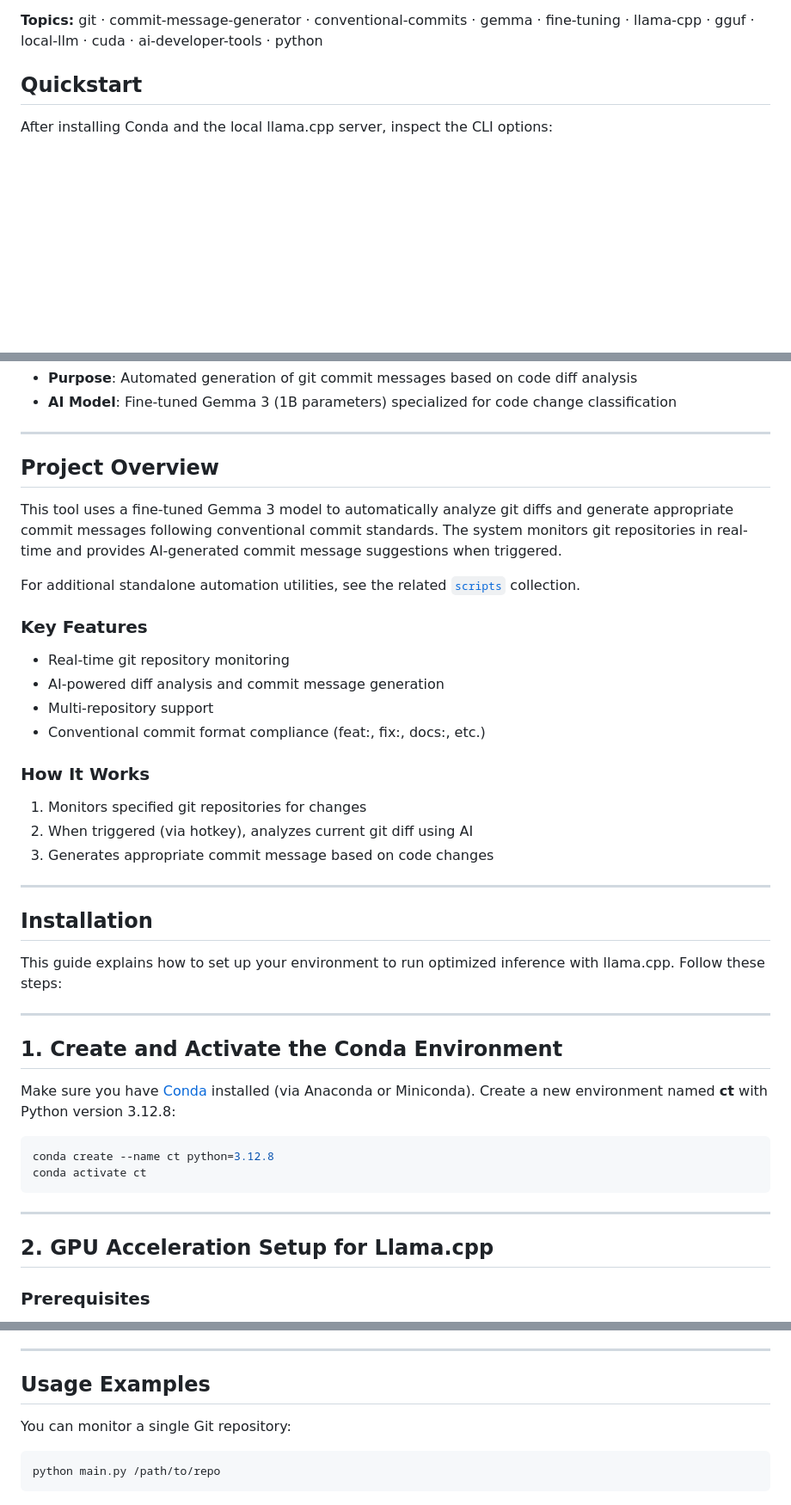
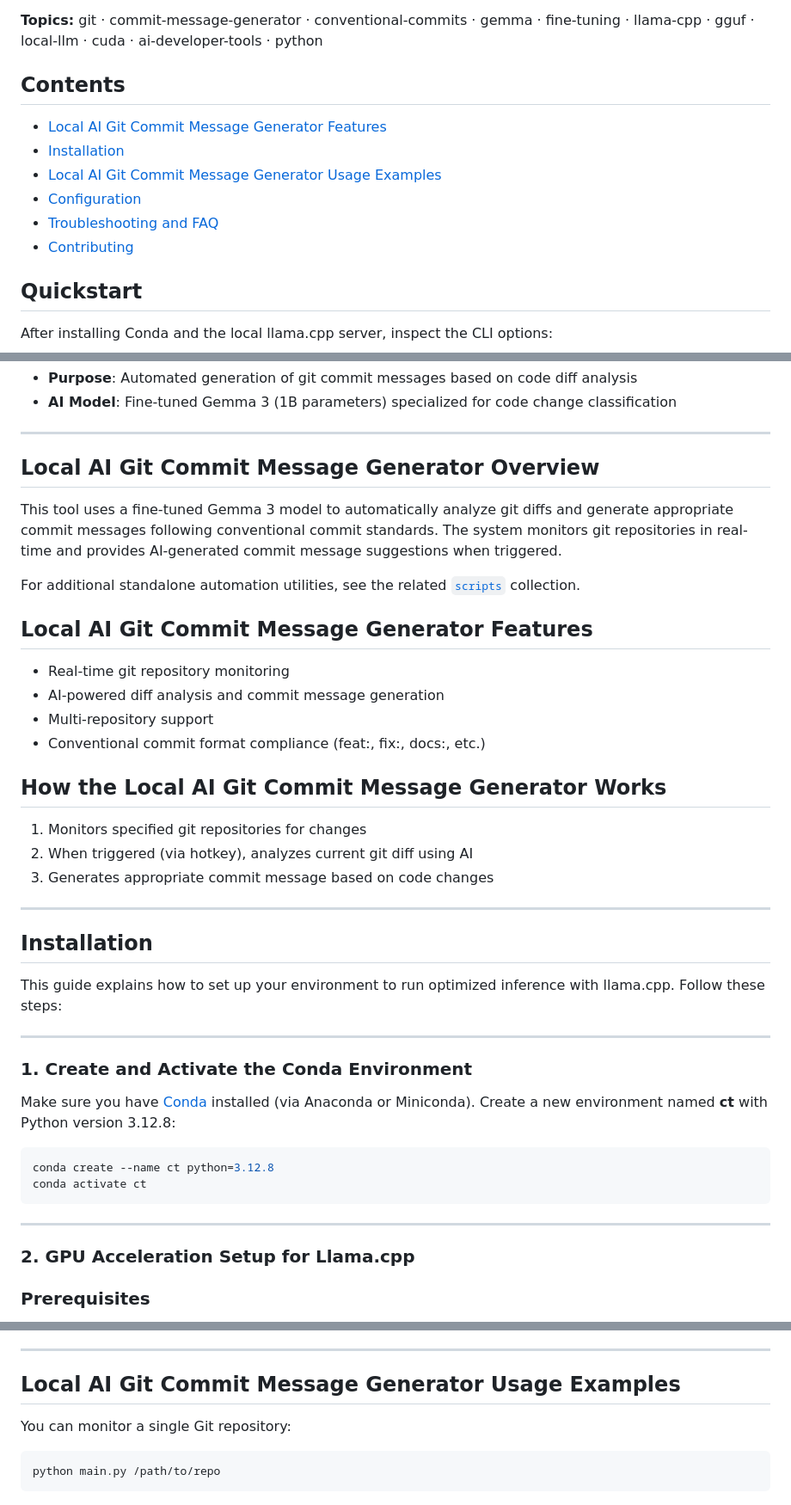
Before and after one commit to mikaeltorni/coding_tools, a Markdown page: README.md, 3 parts joined by grey strips. Shown at 86% size. Drawn GitHub-style; blank space fills up the shorter version.

Commit message:
docs(seo-round-2026-08-27): refine README navigation
Improve repository-specific information architecture, searchable section headings, contents maps, and documented command accuracy.

````diff
--- a/README.md
+++ b/README.md
@@ -13,6 +13,15 @@ with a hotkey; no API key is required.
 
 **Topics:** git · commit-message-generator · conventional-commits · gemma ·
 fine-tuning · llama-cpp · gguf · local-llm · cuda · ai-developer-tools · python
+
+## Contents
+
+- [Local AI Git Commit Message Generator Features](#local-ai-git-commit-message-generator-features)
+- [Installation](#installation)
+- [Local AI Git Commit Message Generator Usage Examples](#local-ai-git-commit-message-generator-usage-examples)
+- [Configuration](#configuration)
+- [Troubleshooting and FAQ](#troubleshooting-and-faq)
+- [Contributing](#contributing)
 
 ## Quickstart
 
@@ -33,20 +42,20 @@ the local server when the configured hotkey is pressed.
 
 ---
 
-## Project Overview
+## Local AI Git Commit Message Generator Overview
 
 This tool uses a fine-tuned Gemma 3 model to automatically analyze git diffs and generate appropriate commit messages following conventional commit standards. The system monitors git repositories in real-time and provides AI-generated commit message suggestions when triggered.
 
 For additional standalone automation utilities, see the related
 [`scripts`](https://github.com/mikaeltorni/scripts) collection.
 
-### Key Features
+## Local AI Git Commit Message Generator Features
 - Real-time git repository monitoring
 - AI-powered diff analysis and commit message generation
 - Multi-repository support
 - Conventional commit format compliance (feat:, fix:, docs:, etc.)
 
-### How It Works
+## How the Local AI Git Commit Message Generator Works
 1. Monitors specified git repositories for changes
 2. When triggered (via hotkey), analyzes current git diff using AI
 3. Generates appropriate commit message based on code changes
@@ -59,7 +68,7 @@ This guide explains how to set up your environment to run optimized inference wi
 
 ---
 
-## 1. Create and Activate the Conda Environment
+### 1. Create and Activate the Conda Environment
 
 Make sure you have [Conda](https://www.anaconda.com/docs/getting-started/miniconda/main) installed (via Anaconda or Miniconda). Create a new environment named **ct** with Python version 3.12.8:
 
@@ -70,7 +79,7 @@ conda activate ct
 
 ---
 
-## 2. GPU Acceleration Setup for Llama.cpp
+### 2. GPU Acceleration Setup for Llama.cpp
 
 ### Prerequisites
 - Install CUDA Toolkit 12.8 (or newer) from the official NVIDIA website.
@@ -118,7 +127,7 @@ set CUDA_VISIBLE_DEVICES=-0 && ..\llama.cpp\build\bin\Release\llama-server --mod
 
 ---
 
-## Usage Examples
+## Local AI Git Commit Message Generator Usage Examples
 
 You can monitor a single Git repository:
 ```bash
````
Also changed, not shown: other parts of README.md (+2 -2 lines).
